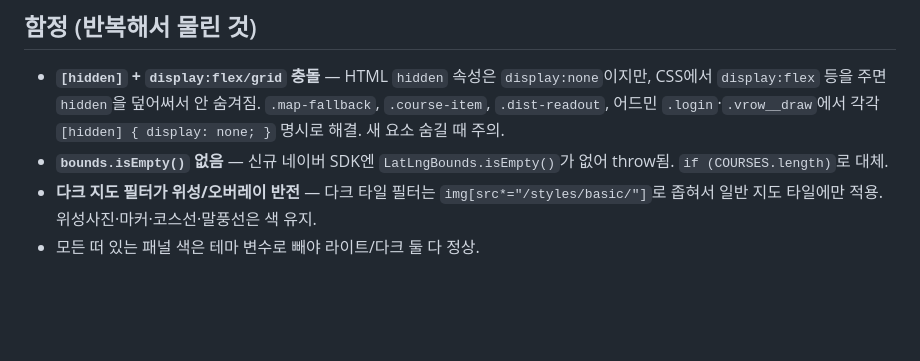
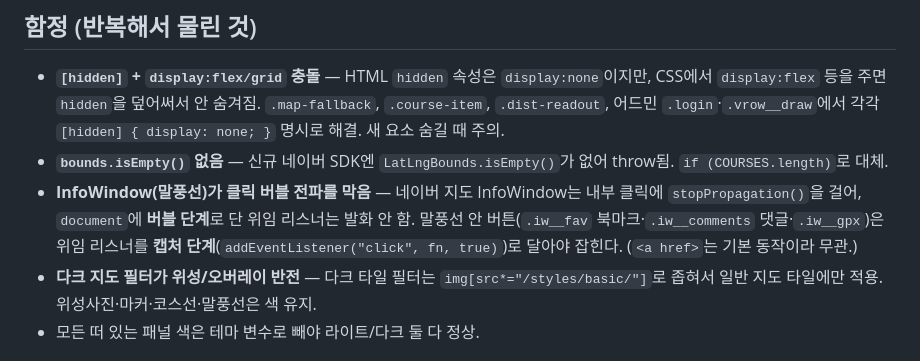
Before and after one commit to softwareDefine/marathang, a Markdown page: CLAUDE.md, the part around the change. Drawn GitHub-style; blank space fills up the shorter version.

Commit message:
docs: 함정에 InfoWindow 클릭 버블 차단 → 캡처 단계 위임 기록
Co-Authored-By: Claude Opus 4.8 (1M context) <noreply@anthropic.com>

```diff
--- a/CLAUDE.md
+++ b/CLAUDE.md
@@ -63,6 +63,7 @@ SDK는 `submodules=panorama`로 로드 — 거리뷰(파노라마) 기능 때문
 
 - **`[hidden]` + `display:flex/grid` 충돌** — HTML `hidden` 속성은 `display:none`이지만, CSS에서 `display:flex` 등을 주면 `hidden`을 덮어써서 안 숨겨짐. `.map-fallback`, `.course-item`, `.dist-readout`, 어드민 `.login`·`.vrow__draw`에서 각각 `[hidden] { display: none; }` 명시로 해결. 새 요소 숨길 때 주의.
 - **`bounds.isEmpty()` 없음** — 신규 네이버 SDK엔 `LatLngBounds.isEmpty()`가 없어 throw됨. `if (COURSES.length)`로 대체.
+- **InfoWindow(말풍선)가 클릭 버블 전파를 막음** — 네이버 지도 InfoWindow는 내부 클릭에 `stopPropagation()`을 걸어, `document`에 **버블 단계**로 단 위임 리스너는 발화 안 함. 말풍선 안 버튼(`.iw__fav` 북마크·`.iw__comments` 댓글·`.iw__gpx`)은 위임 리스너를 **캡처 단계**(`addEventListener("click", fn, true)`)로 달아야 잡힌다. (`<a href>`는 기본 동작이라 무관.)
 - **다크 지도 필터가 위성/오버레이 반전** — 다크 타일 필터는 `img[src*="/styles/basic/"]`로 좁혀서 일반 지도 타일에만 적용. 위성사진·마커·코스선·말풍선은 색 유지.
 - 모든 떠 있는 패널 색은 테마 변수로 빼야 라이트/다크 둘 다 정상.
 
```
